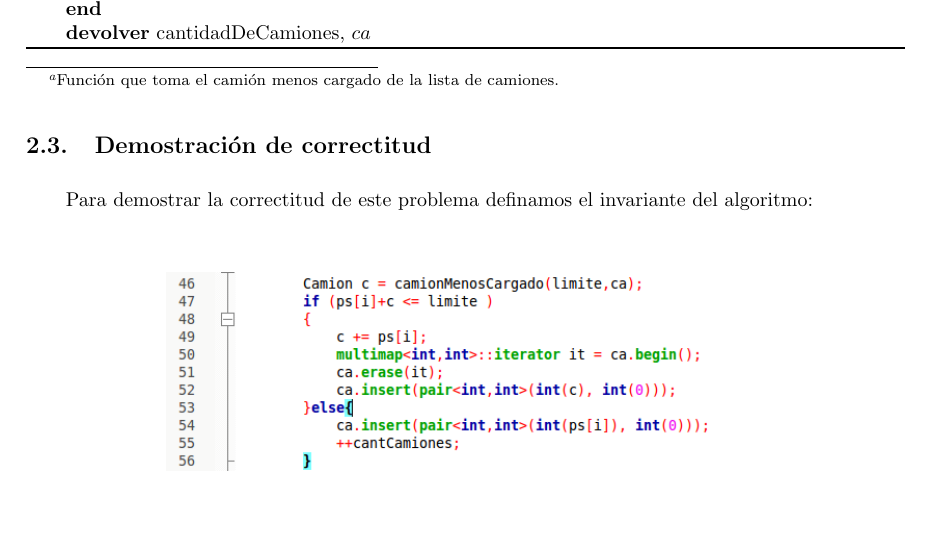
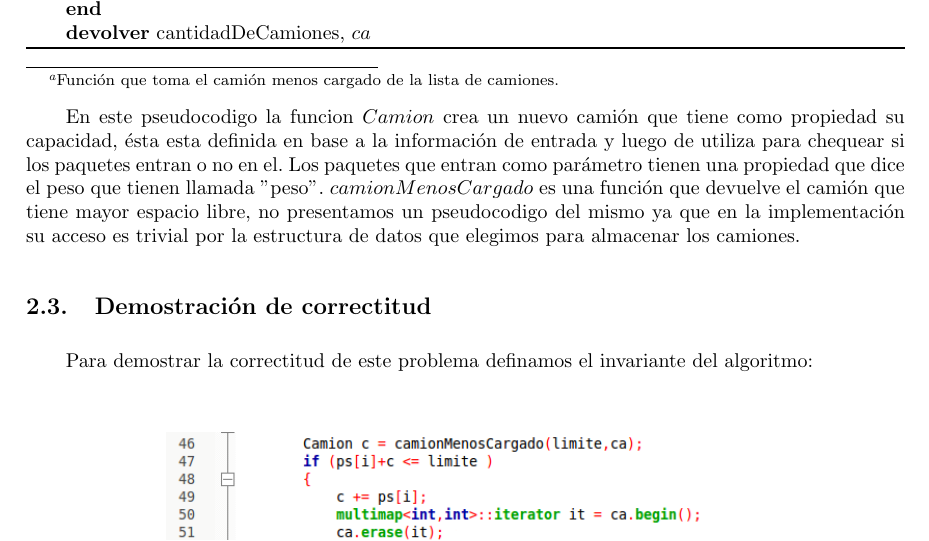
Before and after one commit to sizcovich/TP1-AlgoritmosIII, a LaTeX document (informe/informe.tex, which reads informe/ejercicios/ej1.tex): part of page 6 of 11, cut so that both start at the same text, the shorter picture padded with empty space. Compiled offline with pdfLaTeX.

Commit message:
aclaraciones del pseudocodigo

```diff
--- a/informe/ejercicios/ej1.tex
+++ b/informe/ejercicios/ej1.tex
@@ -88,6 +88,8 @@ El pseudocódigo ideado para resolver el problema es el siguiente:\newline
 	\textbf{devolver} cantidadDeCamiones, $ca$
 \end{algorithm}
 
+En este pseudocodigo la funcion $Camion$ crea un nuevo cami\'on que tiene como propiedad su capacidad, \'esta esta definida en base a la informaci\'on de entrada y luego de utiliza para chequear si los paquetes entran o no en el. Los paquetes que entran como par\'ametro tienen una propiedad que dice el peso que tienen llamada "peso". $camionMenosCargado$ es una funci\'on que devuelve el cami\'on que tiene mayor espacio libre, no presentamos un pseudocodigo del mismo ya que en la implementaci\'on su acceso es trivial por la estructura de datos que elegimos para almacenar los camiones.
+
 \subsection{Demostración de correctitud}
 
 Para demostrar la correctitud de este problema definamos el invariante del algoritmo:
```
